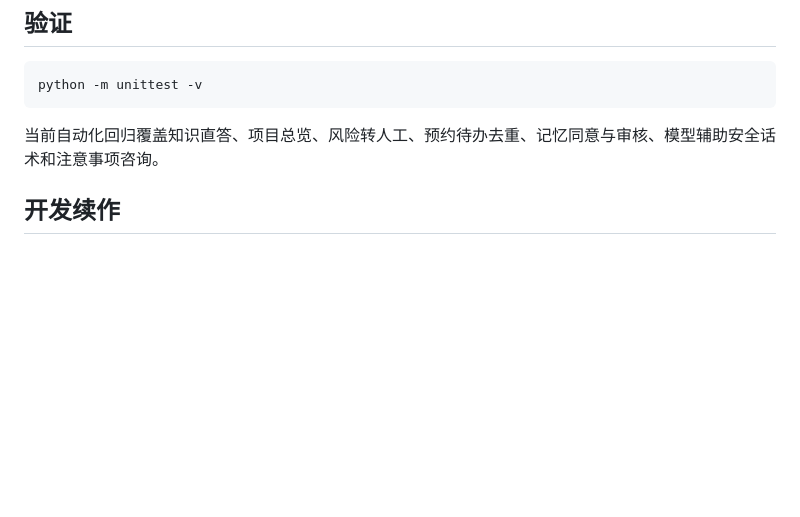
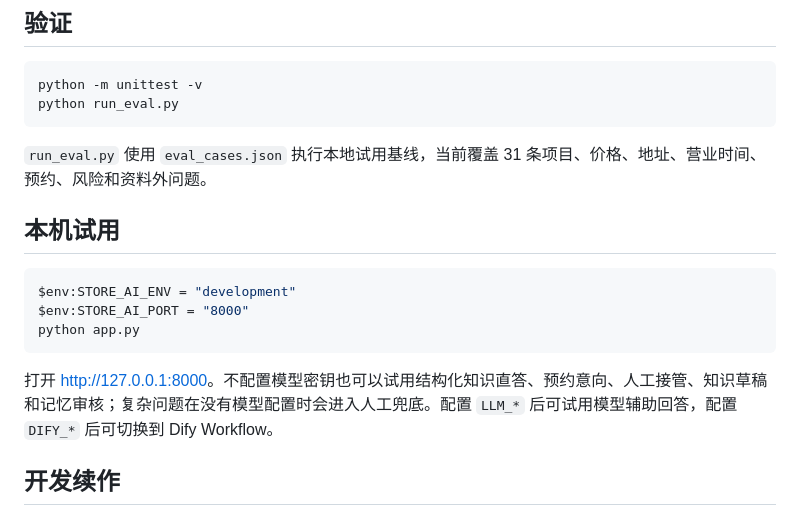
Before and after one commit to Baiqiwen0401/store-ai-customer-service, a Markdown page: README.md, the part around the change. Drawn GitHub-style; blank space fills up the shorter version.

Commit message:
docs: add local trial instructions

````diff
--- a/README.md
+++ b/README.md
@@ -52,9 +52,20 @@ docker compose up --build
 
 ```powershell
 python -m unittest -v
+python run_eval.py
 ```
 
-当前自动化回归覆盖知识直答、项目总览、风险转人工、预约待办去重、记忆同意与审核、模型辅助安全话术和注意事项咨询。
+`run_eval.py` 使用 `eval_cases.json` 执行本地试用基线，当前覆盖 31 条项目、价格、地址、营业时间、预约、风险和资料外问题。
+
+## 本机试用
+
+```powershell
+$env:STORE_AI_ENV = "development"
+$env:STORE_AI_PORT = "8000"
+python app.py
+```
+
+打开 <http://127.0.0.1:8000>。不配置模型密钥也可以试用结构化知识直答、预约意向、人工接管、知识草稿和记忆审核；复杂问题在没有模型配置时会进入人工兜底。配置 `LLM_*` 后可试用模型辅助回答，配置 `DIFY_*` 后可切换到 Dify Workflow。
 
 ## 开发续作
 
````
Also changed, not shown: PROJECT_PROGRESS.md (+2 -0 lines).
